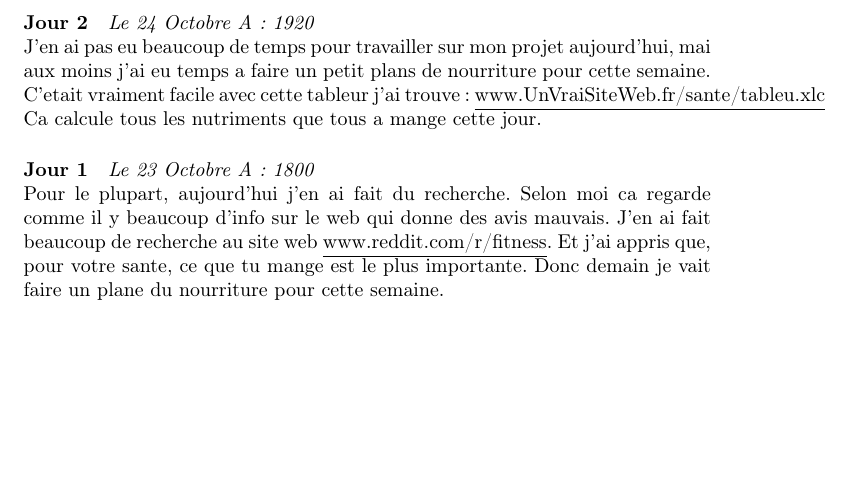
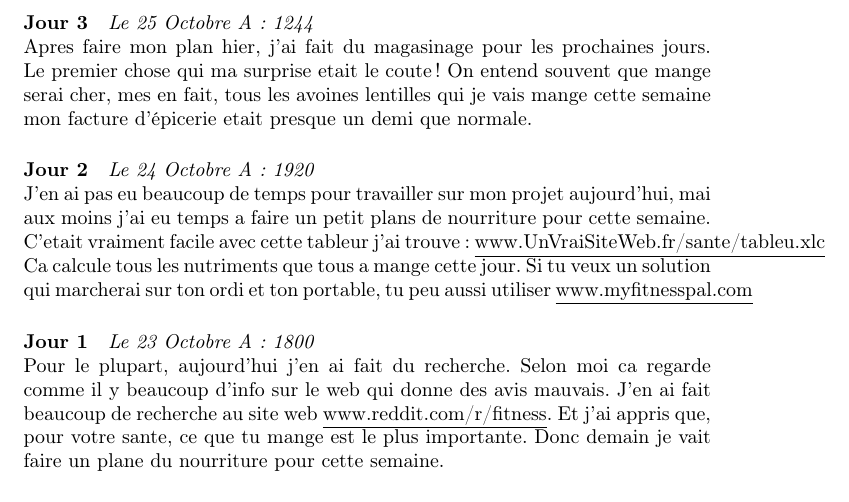
Before and after one commit to pkreid/french-blog, a LaTeX document (blog.tex): part of the page, cut at the place of the change, the shorter picture padded with empty space. Compiled offline with pdfLaTeX.

Commit message:
MORE PARAGRAPHS!!!!!

```diff
--- a/blog.tex
+++ b/blog.tex
@@ -7,10 +7,16 @@
 
 \title{www.LeBlogdePeter.fr}
 
+\paragraph{Jour 3} \emph{Le 25 Octobre A: 1244}\\
+Apres faire mon plan hier, j'ai fait du magasinage pour les prochaines jours. Le premier chose qui ma surprise etait le coute! On entend souvent
+que mange serai cher, mes en fait, tous les avoines lentilles qui je vais mange cette semaine mon facture d'épicerie etait presque un demi
+que normale.
+
 \paragraph{Jour 2} \emph{Le 24 Octobre A: 1920}\\
 J'en ai pas eu beaucoup de temps pour travailler sur mon projet aujourd'hui, mai aux moins j'ai eu temps a faire un petit plans de nourriture
 pour cette semaine. C'etait vraiment facile avec cette tableur j'ai trouve: \underline{www.UnVraiSiteWeb.fr/sante/tableu.xlc} Ca calcule
-tous les nutriments que tous a mange cette jour.
+tous les nutriments que tous a mange cette jour. Si tu veux un solution qui marcherai sur ton ordi et ton portable, tu peu aussi utiliser
+\underline{www.myfitnesspal.com}
 
 \paragraph{Jour 1} \emph{Le 23 Octobre A: 1800}\\
 Pour le plupart, aujourd'hui j'en ai fait du recherche. Selon moi ca regarde comme il y beaucoup d'info sur le web qui donne des avis mauvais.
```
